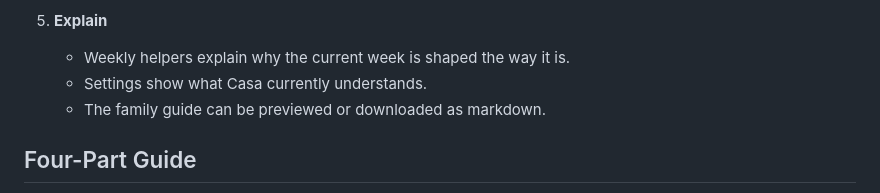
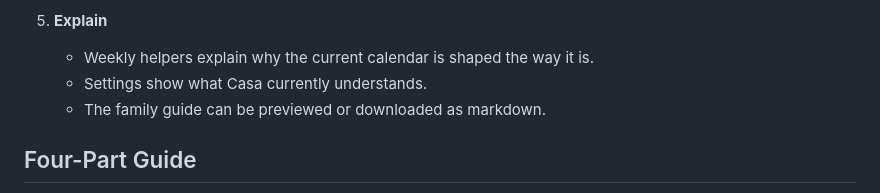
Before and after one commit to sergiopesch/weekly, a Markdown page: docs/FRAMEWORK.md, the part around the change. GitHub-like rendering.

```diff
--- a/docs/FRAMEWORK.md
+++ b/docs/FRAMEWORK.md
@@ -32,7 +32,7 @@ Casa follows a simple loop:
    - Locked slots are preserved during optimisation.
 
 5. **Explain**
-   - Weekly helpers explain why the current week is shaped the way it is.
+   - Weekly helpers explain why the current calendar is shaped the way it is.
    - Settings show what Casa currently understands.
    - The family guide can be previewed or downloaded as markdown.
 
```
Also changed, not shown: README.md (+1 -1 lines), docs/assets/casa-weekly-banner.png, 3 other files.
